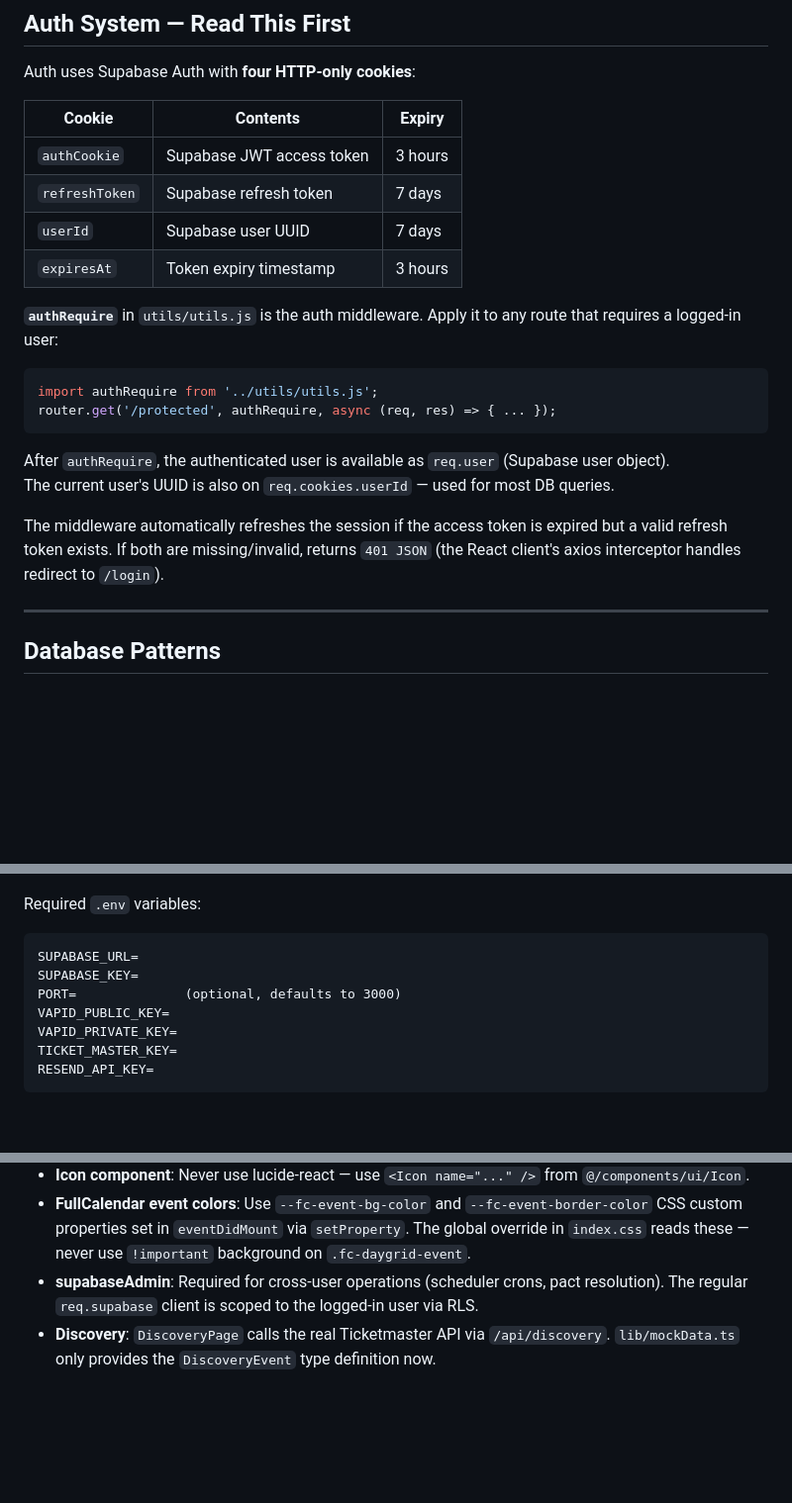
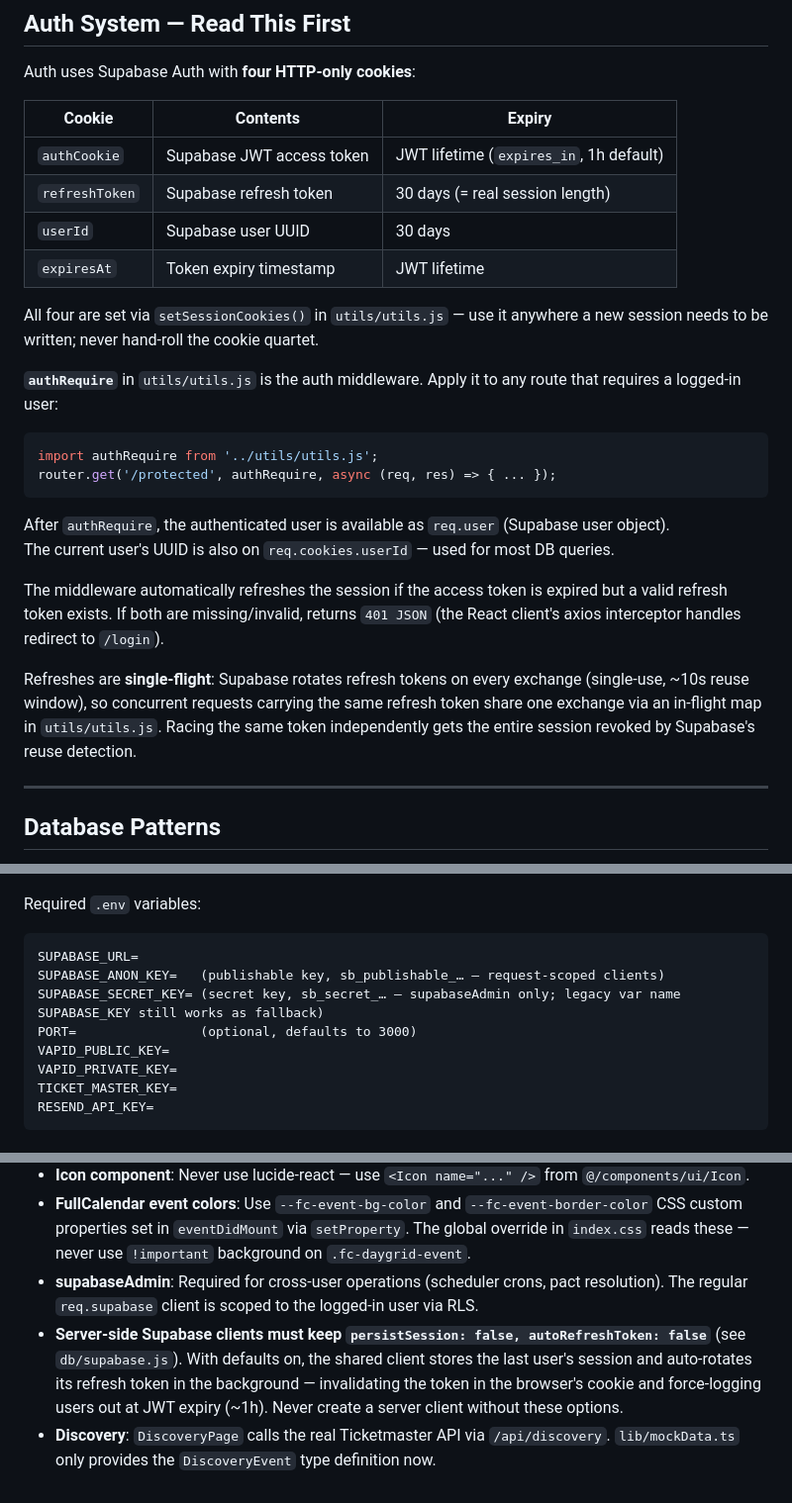
Before and after one commit to GuillaumeLeBerreBIT/CalendarTrackingApp, a Markdown page: CLAUDE.md, 3 parts joined by grey strips. Shown at 99% size. Rendered like a GitHub page; blank space fills up the shorter version.

Commit message:
update plan auth expiry

````diff
--- a/CLAUDE.md
+++ b/CLAUDE.md
@@ -216,12 +216,14 @@ All UI components live in `client/src/components/ui/`. Use these everywhere:
 
 Auth uses Supabase Auth with **four HTTP-only cookies**:
 
-| Cookie        | Contents                   | Expiry   |
-|---------------|----------------------------|----------|
-| `authCookie`  | Supabase JWT access token  | 3 hours  |
-| `refreshToken`| Supabase refresh token     | 7 days   |
-| `userId`      | Supabase user UUID         | 7 days   |
-| `expiresAt`   | Token expiry timestamp     | 3 hours  |
+| Cookie        | Contents                   | Expiry                          |
+|---------------|----------------------------|---------------------------------|
+| `authCookie`  | Supabase JWT access token  | JWT lifetime (`expires_in`, 1h default) |
+| `refreshToken`| Supabase refresh token     | 30 days (= real session length) |
+| `userId`      | Supabase user UUID         | 30 days                         |
+| `expiresAt`   | Token expiry timestamp     | JWT lifetime                    |
+
+All four are set via `setSessionCookies()` in `utils/utils.js` — use it anywhere a new session needs to be written; never hand-roll the cookie quartet.
 
 **`authRequire`** in `utils/utils.js` is the auth middleware. Apply it to any route that requires a logged-in user:
 
@@ -234,6 +236,8 @@ After `authRequire`, the authenticated user is available as `req.user` (Supabase
 The current user's UUID is also on `req.cookies.userId` — used for most DB queries.
 
 The middleware automatically refreshes the session if the access token is expired but a valid refresh token exists. If both are missing/invalid, returns `401 JSON` (the React client's axios interceptor handles redirect to `/login`).
+
+Refreshes are **single-flight**: Supabase rotates refresh tokens on every exchange (single-use, ~10s reuse window), so concurrent requests carrying the same refresh token share one exchange via an in-flight map in `utils/utils.js`. Racing the same token independently gets the entire session revoked by Supabase's reuse detection.
 
 ---
 
@@ -318,8 +322,9 @@ npm run build     # Production build → client/dist (served by Express)
 Required `.env` variables:
 ```
 SUPABASE_URL=
-SUPABASE_KEY=
-PORT=              (optional, defaults to 3000)
+SUPABASE_ANON_KEY=   (publishable key, sb_publishable_… — request-scoped clients)
+SUPABASE_SECRET_KEY= (secret key, sb_secret_… — supabaseAdmin only; legacy var name SUPABASE_KEY still works as fallback)
+PORT=                (optional, defaults to 3000)
 VAPID_PUBLIC_KEY=
 VAPID_PRIVATE_KEY=
 TICKET_MASTER_KEY=
@@ -338,4 +343,5 @@ RESEND_API_KEY=
 - **Icon component**: Never use lucide-react — use `<Icon name="..." />` from `@/components/ui/Icon`.
 - **FullCalendar event colors**: Use `--fc-event-bg-color` and `--fc-event-border-color` CSS custom properties set in `eventDidMount` via `setProperty`. The global override in `index.css` reads these — never use `!important` background on `.fc-daygrid-event`.
 - **supabaseAdmin**: Required for cross-user operations (scheduler crons, pact resolution). The regular `req.supabase` client is scoped to the logged-in user via RLS.
+- **Server-side Supabase clients must keep `persistSession: false, autoRefreshToken: false`** (see `db/supabase.js`). With defaults on, the shared client stores the last user's session and auto-rotates its refresh token in the background — invalidating the token in the browser's cookie and force-logging users out at JWT expiry (~1h). Never create a server client without these options.
 - **Discovery**: `DiscoveryPage` calls the real Ticketmaster API via `/api/discovery`. `lib/mockData.ts` only provides the `DiscoveryEvent` type definition now.
````
